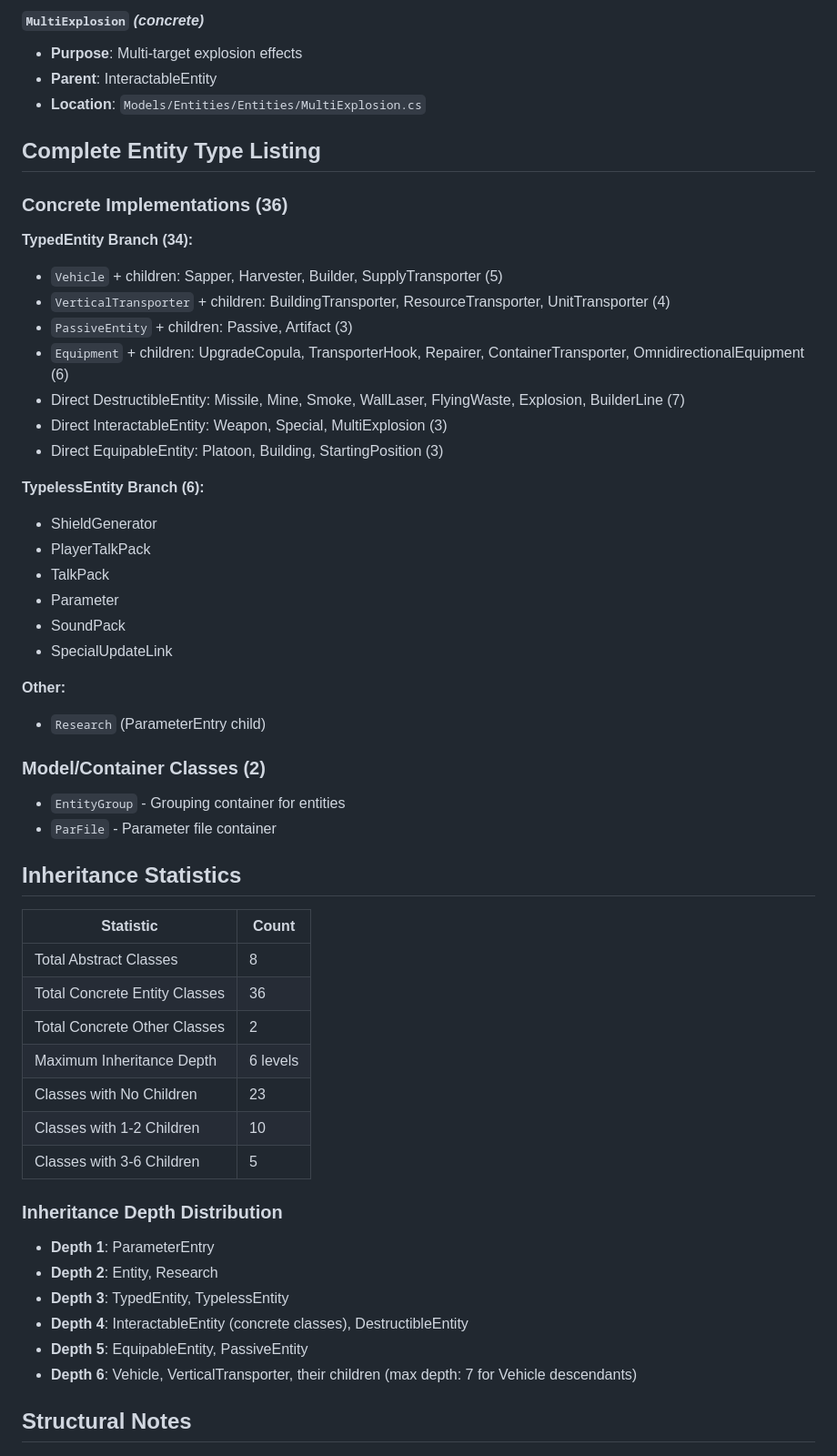
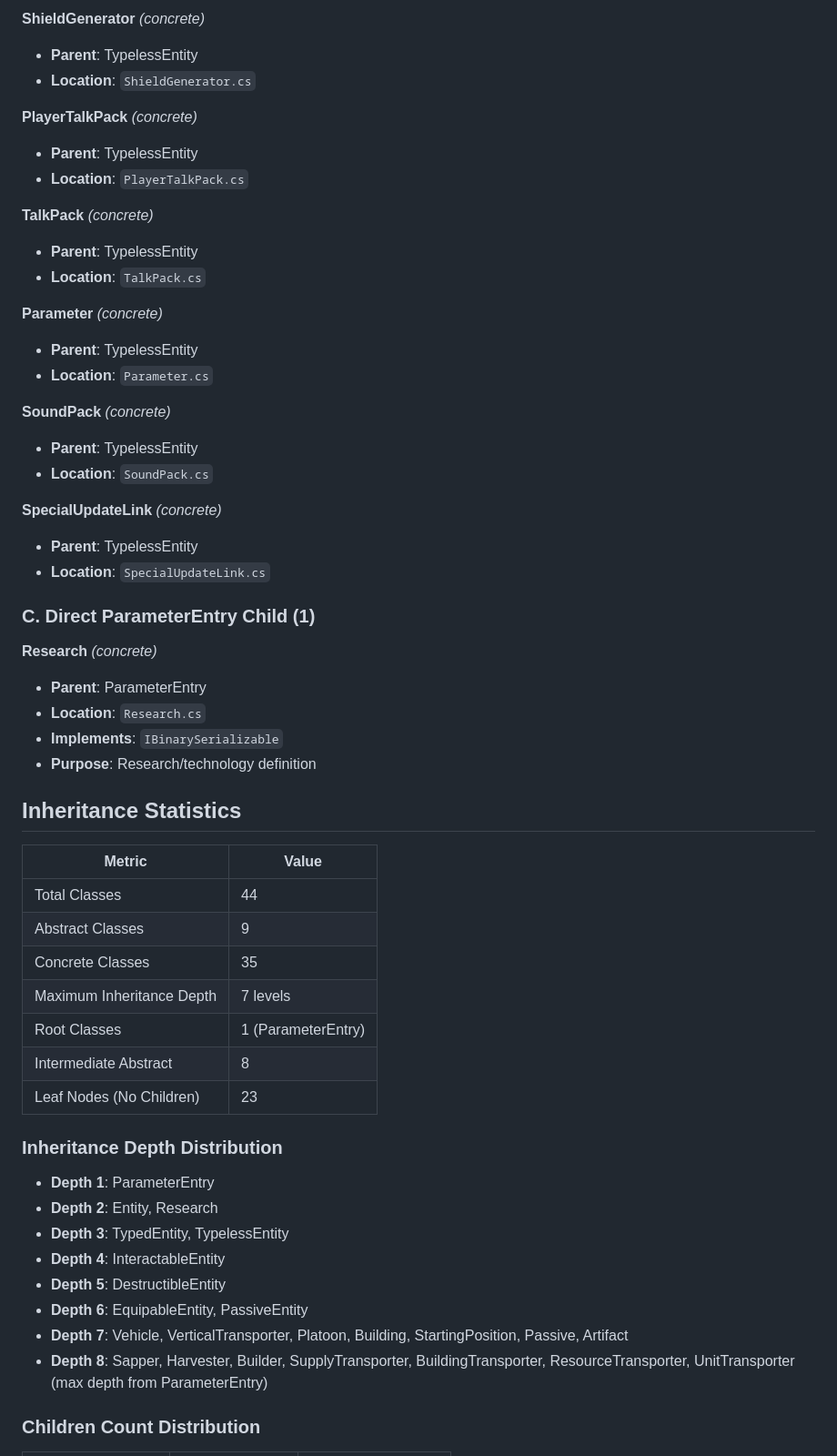
Before and after one commit to Arkezar/EarthTool, a Markdown page: docs/PAR_Structure.md, the part around one of its changes. Shown at 91% size. Drawn GitHub-style.

Commit message:
docs(par): update inheritance hierarchy to document only Entities folder classes (44 total)

```diff
--- a/docs/PAR_Structure.md
+++ b/docs/PAR_Structure.md
@@ -249,56 +332,58 @@ ParFile (concrete) [model]
 
-#### `MultiExplosion` *(concrete)*
-- **Purpose**: Multi-target explosion effects
-- **Parent**: InteractableEntity
-- **Location**: `Models/Entities/Entities/MultiExplosion.cs`
+**ShieldGenerator** *(concrete)*
+- **Parent**: TypelessEntity
+- **Location**: `ShieldGenerator.cs`
 
-## Complete Entity Type Listing
+**PlayerTalkPack** *(concrete)*
+- **Parent**: TypelessEntity
+- **Location**: `PlayerTalkPack.cs`
 
-### Concrete Implementations (36)
+**TalkPack** *(concrete)*
+- **Parent**: TypelessEntity
+- **Location**: `TalkPack.cs`
 
-**TypedEntity Branch (34):**
-- `Vehicle` + children: Sapper, Harvester, Builder, SupplyTransporter (5)
-- `VerticalTransporter` + children: BuildingTransporter, ResourceTransporter, UnitTransporter (4)
-- `PassiveEntity` + children: Passive, Artifact (3)
-- `Equipment` + children: UpgradeCopula, TransporterHook, Repairer, ContainerTransporter, OmnidirectionalEquipment (6)
-- Direct DestructibleEntity: Missile, Mine, Smoke, WallLaser, FlyingWaste, Explosion, BuilderLine (7)
-- Direct InteractableEntity: Weapon, Special, MultiExplosion (3)
-- Direct EquipableEntity: Platoon, Building, StartingPosition (3)
+**Parameter** *(concrete)*
+- **Parent**: TypelessEntity
+- **Location**: `Parameter.cs`
 
-**TypelessEntity Branch (6):**
-- ShieldGenerator
-- PlayerTalkPack
-- TalkPack
-- Parameter
-- SoundPack
-- SpecialUpdateLink
+**SoundPack** *(concrete)*
+- **Parent**: TypelessEntity
+- **Location**: `SoundPack.cs`
 
-**Other:**
-- `Research` (ParameterEntry child)
+**SpecialUpdateLink** *(concrete)*
+- **Parent**: TypelessEntity
+- **Location**: `SpecialUpdateLink.cs`
 
-### Model/Container Classes (2)
-- `EntityGroup` - Grouping container for entities
-- `ParFile` - Parameter file container
+### C. Direct ParameterEntry Child (1)
+
+**Research** *(concrete)*
+- **Parent**: ParameterEntry
+- **Location**: `Research.cs`
+- **Implements**: `IBinarySerializable`
+- **Purpose**: Research/technology definition
 
 ## Inheritance Statistics
 
-| Statistic | Count |
-|-----------|-------|
-| Total Abstract Classes | 8 |
-| Total Concrete Entity Classes | 36 |
-| Total Concrete Other Classes | 2 |
-| Maximum Inheritance Depth | 6 levels |
-| Classes with No Children | 23 |
-| Classes with 1-2 Children | 10 |
-| Classes with 3-6 Children | 5 |
+| Metric | Value |
+|--------|-------|
+| Total Classes | 44 |
+| Abstract Classes | 9 |
+| Concrete Classes | 35 |
+| Maximum Inheritance Depth | 7 levels |
+| Root Classes | 1 (ParameterEntry) |
+| Intermediate Abstract | 8 |
+| Leaf Nodes (No Children) | 23 |
 
 ### Inheritance Depth Distribution
+
 - **Depth 1**: ParameterEntry
 - **Depth 2**: Entity, Research
 - **Depth 3**: TypedEntity, TypelessEntity
-- **Depth 4**: InteractableEntity (concrete classes), DestructibleEntity
-- **Depth 5**: EquipableEntity, PassiveEntity
-- **Depth 6**: Vehicle, VerticalTransporter, their children (max depth: 7 for Vehicle descendants)
+- **Depth 4**: InteractableEntity
+- **Depth 5**: DestructibleEntity
+- **Depth 6**: EquipableEntity, PassiveEntity
+- **Depth 7**: Vehicle, VerticalTransporter, Platoon, Building, StartingPosition, Passive, Artifact
+- **Depth 8**: Sapper, Harvester, Builder, SupplyTransporter, BuildingTransporter, ResourceTransporter, UnitTransporter (max depth from ParameterEntry)
 
-## Structural Notes
+### Children Count Distribution
 
```
Also changed, not shown: other parts of docs/PAR_Structure.md (+303 -147 lines).
